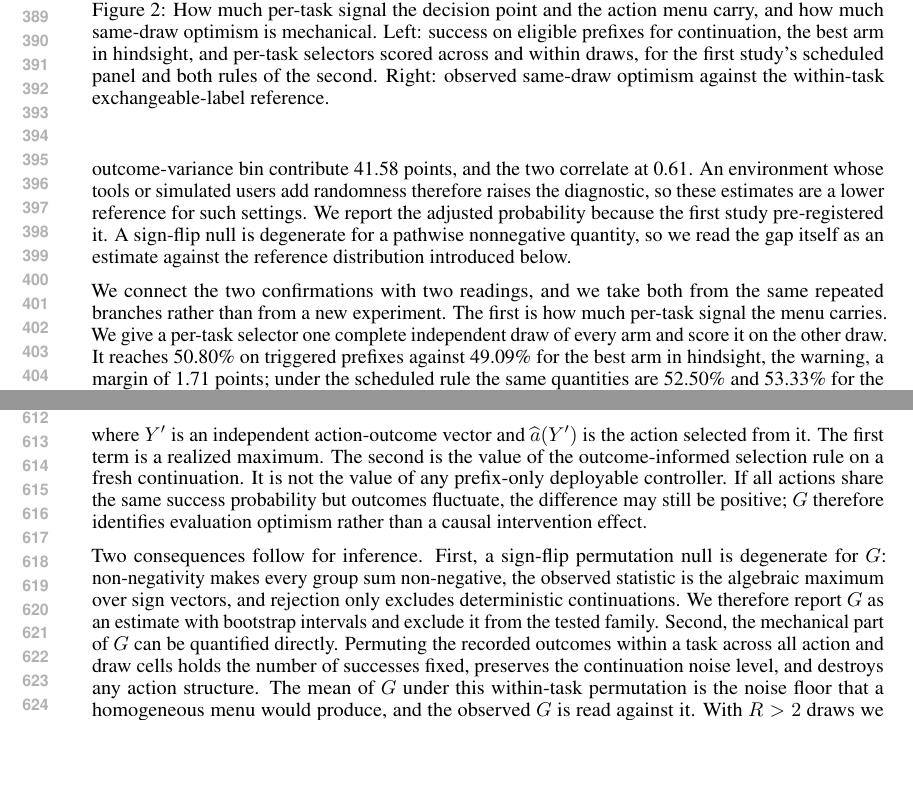
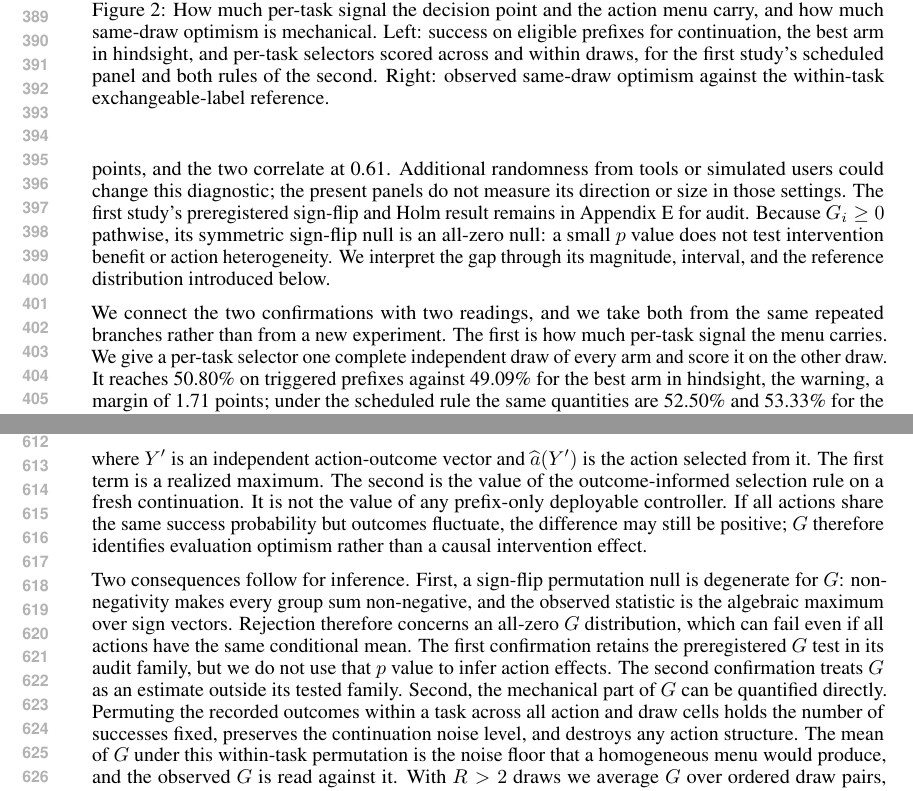
Before and after one commit to mariklolik/intervene-or-continue-iclr2027, a LaTeX paper (paper/main.tex, which reads paper/appendix.tex, paper/generated/analysis.tex): two parts of pages 8 and 12 of 20, joined at a grey line, cut so that both start at the same text, the shorter picture padded with empty space. Compiled offline with pdfLaTeX.

Commit message:
paper: qualify diagnostic test

```diff
--- a/paper/appendix.tex
+++ b/paper/appendix.tex
@@ -19,7 +19,7 @@ Now condition on the shared prefix $X=x$. Let the two action-outcome vectors be
 \end{align}
 where $Y'$ is an independent action-outcome vector and $\widehat a(Y')$ is the action selected from it. The first term is a realized maximum. The second is the value of the outcome-informed selection rule on a fresh continuation. It is not the value of any prefix-only deployable controller. If all actions share the same success probability but outcomes fluctuate, the difference may still be positive; $G$ therefore identifies evaluation optimism rather than a causal intervention effect.
 
-Two consequences follow for inference. First, a sign-flip permutation null is degenerate for $G$: non-negativity makes every group sum non-negative, the observed statistic is the algebraic maximum over sign vectors, and rejection only excludes deterministic continuations. We therefore report $G$ as an estimate with bootstrap intervals and exclude it from the tested family. Second, the mechanical part of $G$ can be quantified directly. Permuting the recorded outcomes within a task across all action and draw cells holds the number of successes fixed, preserves the continuation noise level, and destroys any action structure. The mean of $G$ under this within-task permutation is the noise floor that a homogeneous menu would produce, and the observed $G$ is read against it. With $R>2$ draws we average $G$ over ordered draw pairs, which reduces to Equation~\ref{eq:gap} at $R=2$.
+Two consequences follow for inference. First, a sign-flip permutation null is degenerate for $G$: non-negativity makes every group sum non-negative, and the observed statistic is the algebraic maximum over sign vectors. Rejection therefore concerns an all-zero $G$ distribution, which can fail even if all actions have the same conditional mean. The first confirmation retains the preregistered $G$ test in its audit family, but we do not use that $p$ value to infer action effects. The second confirmation treats $G$ as an estimate outside its tested family. Second, the mechanical part of $G$ can be quantified directly. Permuting the recorded outcomes within a task across all action and draw cells holds the number of successes fixed, preserves the continuation noise level, and destroys any action structure. The mean of $G$ under this within-task permutation is the noise floor that a homogeneous menu would produce, and the observed $G$ is read against it. With $R>2$ draws we average $G$ over ordered draw pairs, which reduces to Equation~\ref{eq:gap} at $R=2$.
 
 \section{Action and information contracts}
 \label{app:actions}
--- a/paper/generated/analysis.tex
+++ b/paper/generated/analysis.tex
@@ -1 +1 @@
-We measure the same-draw action maximum against independent-draw evaluation. It exceeds it by 15.36 percentage points over all ALFWorld tasks (task-bootstrap 95\% interval [12.50, 18.49]; floorplan-bootstrap [12.46, 18.30]; Holm-adjusted $p<10^{-4}$). The gap is pathwise nonnegative. Its magnitude depends on how often stochastic branch outcomes disagree, so we do not read it as an intervention gain or as the regret of the learned controller. It is a function of that instability: the 179 tasks whose recorded cells never disagree contribute 0.00 points, the 95 tasks in the highest outcome-variance bin contribute 41.58 points, and the two correlate at 0.61. An environment whose tools or simulated users add randomness therefore raises the diagnostic, so these estimates are a lower reference for such settings. We report the adjusted probability because the first study pre-registered it. A sign-flip null is degenerate for a pathwise nonnegative quantity, so we read the gap itself as an estimate against the reference distribution introduced below.
+We measure the same-draw action maximum against independent-draw evaluation. It exceeds it by 15.36 percentage points over all ALFWorld tasks (task-bootstrap 95\% interval [12.50, 18.49]; floorplan-bootstrap [12.46, 18.30]). The gap is pathwise nonnegative. Its magnitude depends on how often stochastic branch outcomes disagree, so we do not read it as an intervention gain or as the regret of the learned controller. It is a function of that instability: the 179 tasks whose recorded cells never disagree contribute 0.00 points, the 95 tasks in the highest outcome-variance bin contribute 41.58 points, and the two correlate at 0.61. Additional randomness from tools or simulated users could change this diagnostic; the present panels do not measure its direction or size in those settings. The first study's preregistered sign-flip and Holm result remains in Appendix~\ref{app:statistics} for audit. Because $G_i\geq0$ pathwise, its symmetric sign-flip null is an all-zero null: a small $p$ value does not test intervention benefit or action heterogeneity. We interpret the gap through its magnitude, interval, and the reference distribution introduced below.
```
Also changed, not shown: paper/appendix.tex (2 more changed lines), 2 other files.
